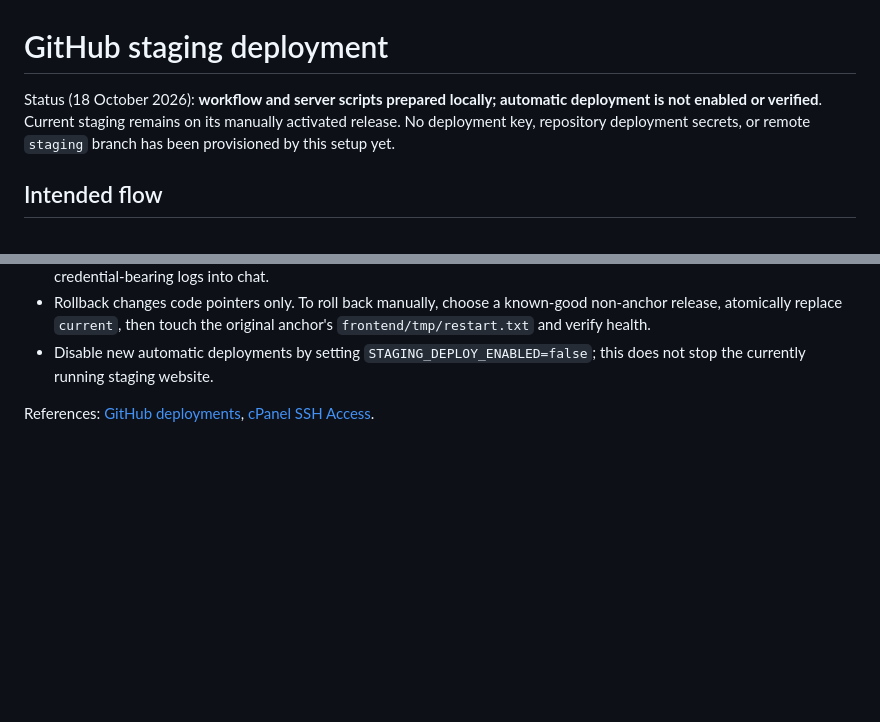
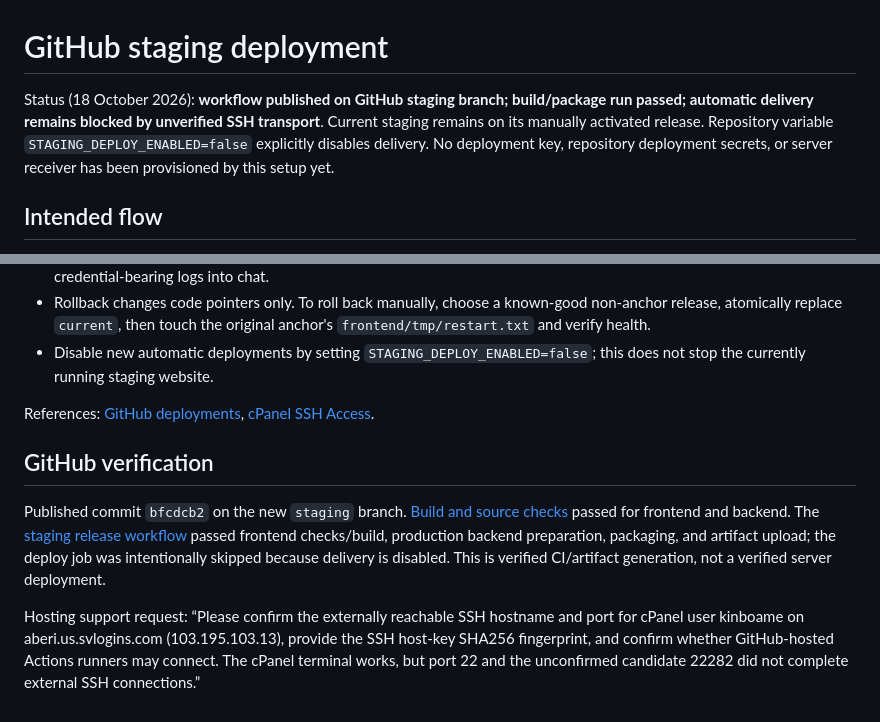
Before and after one commit to MehedisCode/pickparcelbd, a Markdown page: docs/deployment/github-staging.md, 2 parts joined by grey strips. Rendered like a GitHub page; blank space fills up the shorter version.

Commit message:
Record staging build verification and SSH blocker [skip ci]

```diff
--- a/docs/deployment/github-staging.md
+++ b/docs/deployment/github-staging.md
@@ -1,6 +1,6 @@
 # GitHub staging deployment
 
-Status (18 October 2026): **workflow and server scripts prepared locally; automatic deployment is not enabled or verified**. Current staging remains on its manually activated release. No deployment key, repository deployment secrets, or remote `staging` branch has been provisioned by this setup yet.
+Status (18 October 2026): **workflow published on GitHub staging branch; build/package run passed; automatic delivery remains blocked by unverified SSH transport**. Current staging remains on its manually activated release. Repository variable `STAGING_DEPLOY_ENABLED=false` explicitly disables delivery. No deployment key, repository deployment secrets, or server receiver has been provisioned by this setup yet.
 
 ## Intended flow
 
@@ -56,3 +56,9 @@ Use backward-compatible additive migrations: migrations run before the code swit
 - Disable new automatic deployments by setting `STAGING_DEPLOY_ENABLED=false`; this does not stop the currently running staging website.
 
 References: [GitHub deployments](https://docs.github.com/en/actions/how-tos/deploy/configure-and-manage-deployments/control-deployments), [cPanel SSH Access](https://docs.cpanel.net/cpanel/security/ssh-access/).
+
+## GitHub verification
+
+Published commit `bfcdcb2` on the new `staging` branch. [Build and source checks](https://github.com/MehedisCode/pickparcelbd/actions/runs/39137303251) passed for frontend and backend. The [staging release workflow](https://github.com/MehedisCode/pickparcelbd/actions/runs/39137303286) passed frontend checks/build, production backend preparation, packaging, and artifact upload; the deploy job was intentionally skipped because delivery is disabled. This is verified CI/artifact generation, not a verified server deployment.
+
+Hosting support request: “Please confirm the externally reachable SSH hostname and port for cPanel user kinboame on aberi.us.svlogins.com (103.195.103.13), provide the SSH host-key SHA256 fingerprint, and confirm whether GitHub-hosted Actions runners may connect. The cPanel terminal works, but port 22 and the unconfirmed candidate 22282 did not complete external SSH connections.”
```
